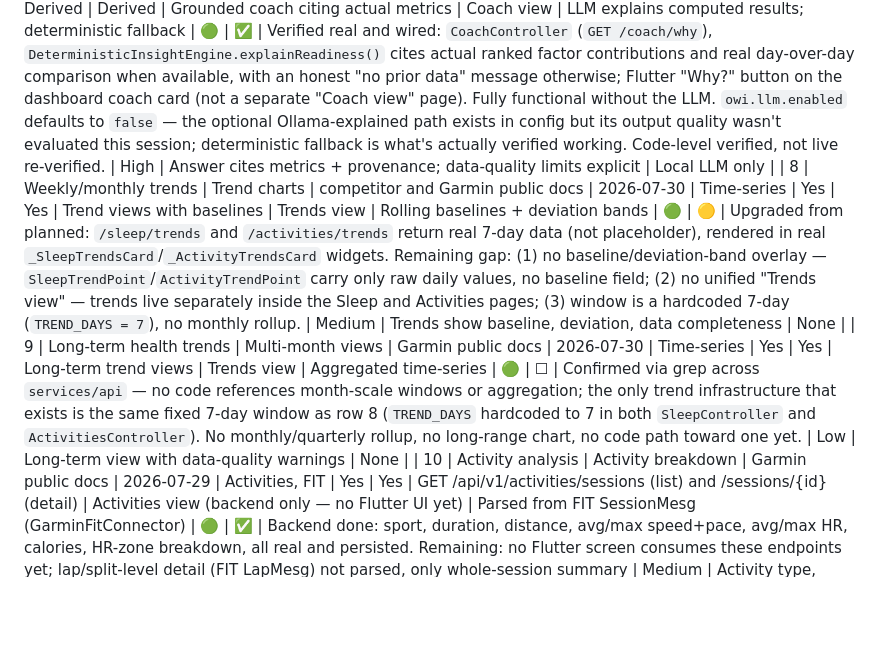
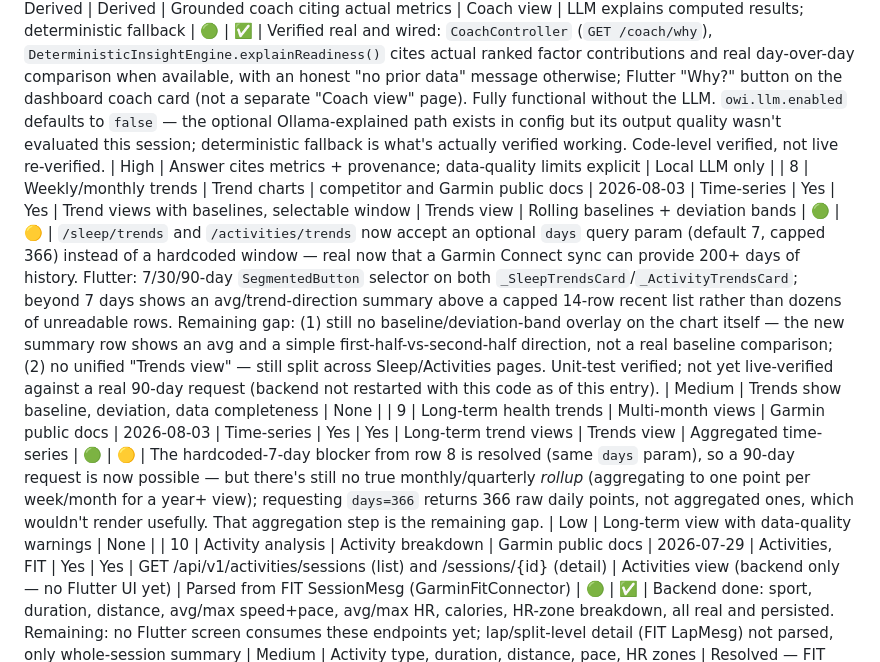
Before and after one commit to taimouralneimat/open-wearable-insights, a Markdown page: docs/product/parity-matrix.md, the part around the change. Rendered like a GitHub page; blank space fills up the shorter version.

Commit message:
docs(product): update parity-matrix rows 8-9 for the new trend window param
Reflects the days-query-param + selector UI work — row 8's hardcoded-7-day
blocker is resolved, row 9's "no monthly view possible at all" is now
"possible but not aggregated" (366 raw daily points isn't the same as a
real monthly rollup, which is the real remaining gap).

Co-Authored-By: Claude Sonnet 5 <noreply@anthropic.com>

```diff
--- a/docs/product/parity-matrix.md
+++ b/docs/product/parity-matrix.md
@@ -23,8 +23,8 @@
 | 5 | Journal | Behavioral logging | competitor public docs | 2026-07-30 | User input | N/A | N/A | Journal entries (caffeine, meals, travel, alcohol, RPE, soreness) | Journal view | User-selected behaviors | 🟢 | ✅ | Verified real and wired: `JournalController` (`GET /behaviors`, `POST/GET /entries`), `JournalService` (6 categories, 33 behaviors — broader than this row's original description), entries always stored `treated_as_untrusted = true`; Flutter `journal_page.dart` wired to real endpoints with category/behavior picker and entry list. One known gap carried from the project's own record: the Flutter journal UI was verified only via `flutter analyze`/`build web`, not an interactive click-through (see `docs/qa/phase-gate-report-phase3.md` EC6). Code-level verified, not live re-verified this session. | Medium | Entries stored with provenance; treated as untrusted input | None |
 | 6 | Behavioral correlations | Behavior↔outcome correlations | competitor public docs | 2026-07-30 | Journal + outcomes | N/A | N/A | Exploratory correlations with sample count & uncertainty | Correlations view | Statistical correlation with min sample size, no causation claims | 🟢 | ✅ | Verified real and wired: `CorrelationService` (group-mean comparison, min 3 samples/group required, confidence capped at "medium" — never "high", by design), `GET /api/v1/journal/correlations`, Flutter `_CorrelationsCard`. Note: "Correlations view" is not a standalone screen — it's a card embedded within the Journal page. Correlations require days with a persisted `readiness_score_history` row, so early/sparse usage will show few or none. Code-level verified, not live re-verified this session. | Medium | Sample count, effect direction, uncertainty, "not causation" caution | None |
 | 7 | Daily coaching | "Why is my readiness low?" | competitor public docs | 2026-07-30 | Readiness factors | Derived | Derived | Grounded coach citing actual metrics | Coach view | LLM explains computed results; deterministic fallback | 🟢 | ✅ | Verified real and wired: `CoachController` (`GET /coach/why`), `DeterministicInsightEngine.explainReadiness()` cites actual ranked factor contributions and real day-over-day comparison when available, with an honest "no prior data" message otherwise; Flutter "Why?" button on the dashboard coach card (not a separate "Coach view" page). Fully functional without the LLM. `owi.llm.enabled` defaults to `false` — the optional Ollama-explained path exists in config but its output quality wasn't evaluated this session; deterministic fallback is what's actually verified working. Code-level verified, not live re-verified. | High | Answer cites metrics + provenance; data-quality limits explicit | Local LLM only |
-| 8 | Weekly/monthly trends | Trend charts | competitor and Garmin public docs | 2026-07-30 | Time-series | Yes | Yes | Trend views with baselines | Trends view | Rolling baselines + deviation bands | 🟢 | 🟡 | Upgraded from planned: `/sleep/trends` and `/activities/trends` return real 7-day data (not placeholder), rendered in real `_SleepTrendsCard`/`_ActivityTrendsCard` widgets. Remaining gap: (1) no baseline/deviation-band overlay — `SleepTrendPoint`/`ActivityTrendPoint` carry only raw daily values, no baseline field; (2) no unified "Trends view" — trends live separately inside the Sleep and Activities pages; (3) window is a hardcoded 7-day (`TREND_DAYS = 7`), no monthly rollup. | Medium | Trends show baseline, deviation, data completeness | None |
-| 9 | Long-term health trends | Multi-month views | Garmin public docs | 2026-07-30 | Time-series | Yes | Yes | Long-term trend views | Trends view | Aggregated time-series | 🟢 | ☐ | Confirmed via grep across `services/api` — no code references month-scale windows or aggregation; the only trend infrastructure that exists is the same fixed 7-day window as row 8 (`TREND_DAYS` hardcoded to 7 in both `SleepController` and `ActivitiesController`). No monthly/quarterly rollup, no long-range chart, no code path toward one yet. | Low | Long-term view with data-quality warnings | None |
+| 8 | Weekly/monthly trends | Trend charts | competitor and Garmin public docs | 2026-08-03 | Time-series | Yes | Yes | Trend views with baselines, selectable window | Trends view | Rolling baselines + deviation bands | 🟢 | 🟡 | `/sleep/trends` and `/activities/trends` now accept an optional `days` query param (default 7, capped 366) instead of a hardcoded window — real now that a Garmin Connect sync can provide 200+ days of history. Flutter: 7/30/90-day `SegmentedButton` selector on both `_SleepTrendsCard`/`_ActivityTrendsCard`; beyond 7 days shows an avg/trend-direction summary above a capped 14-row recent list rather than dozens of unreadable rows. Remaining gap: (1) still no baseline/deviation-band overlay on the chart itself — the new summary row shows an avg and a simple first-half-vs-second-half direction, not a real baseline comparison; (2) no unified "Trends view" — still split across Sleep/Activities pages. Unit-test verified; not yet live-verified against a real 90-day request (backend not restarted with this code as of this entry). | Medium | Trends show baseline, deviation, data completeness | None |
+| 9 | Long-term health trends | Multi-month views | Garmin public docs | 2026-08-03 | Time-series | Yes | Yes | Long-term trend views | Trends view | Aggregated time-series | 🟢 | 🟡 | The hardcoded-7-day blocker from row 8 is resolved (same `days` param), so a 90-day request is now possible — but there's still no true monthly/quarterly *rollup* (aggregating to one point per week/month for a year+ view); requesting `days=366` returns 366 raw daily points, not aggregated ones, which wouldn't render usefully. That aggregation step is the remaining gap. | Low | Long-term view with data-quality warnings | None |
 | 10 | Activity analysis | Activity breakdown | Garmin public docs | 2026-07-29 | Activities, FIT | Yes | Yes | GET /api/v1/activities/sessions (list) and /sessions/{id} (detail) | Activities view (backend only — no Flutter UI yet) | Parsed from FIT SessionMesg (GarminFitConnector) | 🟢 | ✅ | Backend done: sport, duration, distance, avg/max speed+pace, avg/max HR, calories, HR-zone breakdown, all real and persisted. Remaining: no Flutter screen consumes these endpoints yet; lap/split-level detail (FIT LapMesg) not parsed, only whole-session summary | Medium | Activity type, duration, distance, pace, HR zones | Resolved — FIT SDK is `com.garmin:fit`, license recorded in NOTICE |
 | 11 | Training recommendations | Hard/easy/rest recommendation | competitor public docs | 2026-07-30 | Readiness, training load | Derived | Derived | Recommendation with supporting factors | Coach view | Rule-based on readiness + ACWR | 🟢 | 🟡 | Upgraded from planned: `DeterministicInsightEngine.buildActions()` produces a real hard/moderate/rest recommendation, surfaced via `/coach/insight` and the dashboard coach card. Gap: it's 3 generic tiers keyed only on the overall score bucket (>=75 / >=50 / else) — unlike `/coach/why`, it does not explicitly cite the supporting factors behind the recommendation. "Rule-based on readiness + ACWR" is only partly true: at the time of this audit the "Training load (ACWR)" factor was computed inline in `readiness/CurrentMetricsService`, not from the dedicated `trainingload` module (a separate, concurrently in-progress work item — not touched here; note row 2 reflects that it has since landed a real ACWR implementation). | High | Recommendation cites factors; not medical advice | None |
 | 12 | Data quality | Data-completeness warnings | General | 2026-07-31 | All | N/A | N/A | Confidence score + stale-data warnings | All data views | Completeness + freshness checks | 🟢 | ✅ | Real, wired, live-verified: `DataQualityService` computes per-metric coverage/freshness/frequency for the last 7 days from the real `measurements` table (canonical 9-metric list from the schema comment, including ones Garmin never produces today — honestly shown as 0% rather than omitted), overall completeness as the mean per-metric coverage, freshness from the single most recent reading across all metrics, `daysOfData`/`totalSources` from real `provenance`/`import_batches` joins. Verified against the real dev DB: endpoint output matched a direct SQL cross-check exactly (5 metric types present at 3/7 days coverage, 4 genuinely at 0%). | High | Every score shows confidence + data-quality level | None |
```
